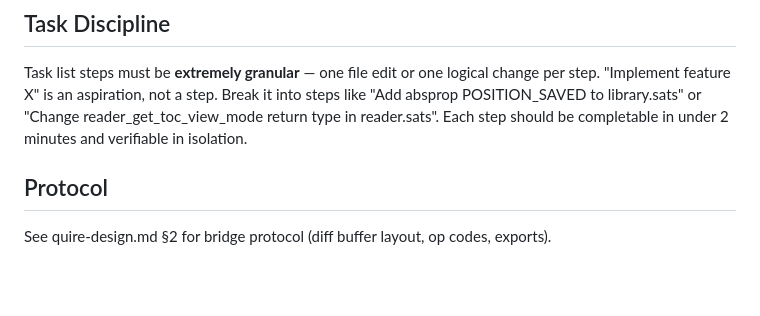
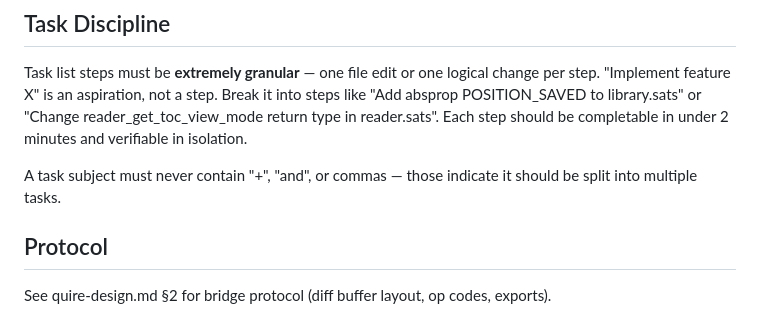
Before and after one commit to moshez/quire, a Markdown page: CLAUDE.md, the part around the change. Rendered like a GitHub page; blank space fills up the shorter version.

Commit message:
docs: task discipline - no conjunctions in task subjects
Co-Authored-By: Claude Opus 4.6 (1M context) <noreply@anthropic.com>

```diff
--- a/CLAUDE.md
+++ b/CLAUDE.md
@@ -215,6 +215,9 @@ into steps like "Add absprop POSITION_SAVED to library.sats" or "Change
 reader_get_toc_view_mode return type in reader.sats". Each step should be
 completable in under 2 minutes and verifiable in isolation.
 
+A task subject must never contain "+", "and", or commas — those indicate it
+should be split into multiple tasks.
+
 ## Protocol
 
 See quire-design.md §2 for bridge protocol (diff buffer layout, op codes, exports).
```
